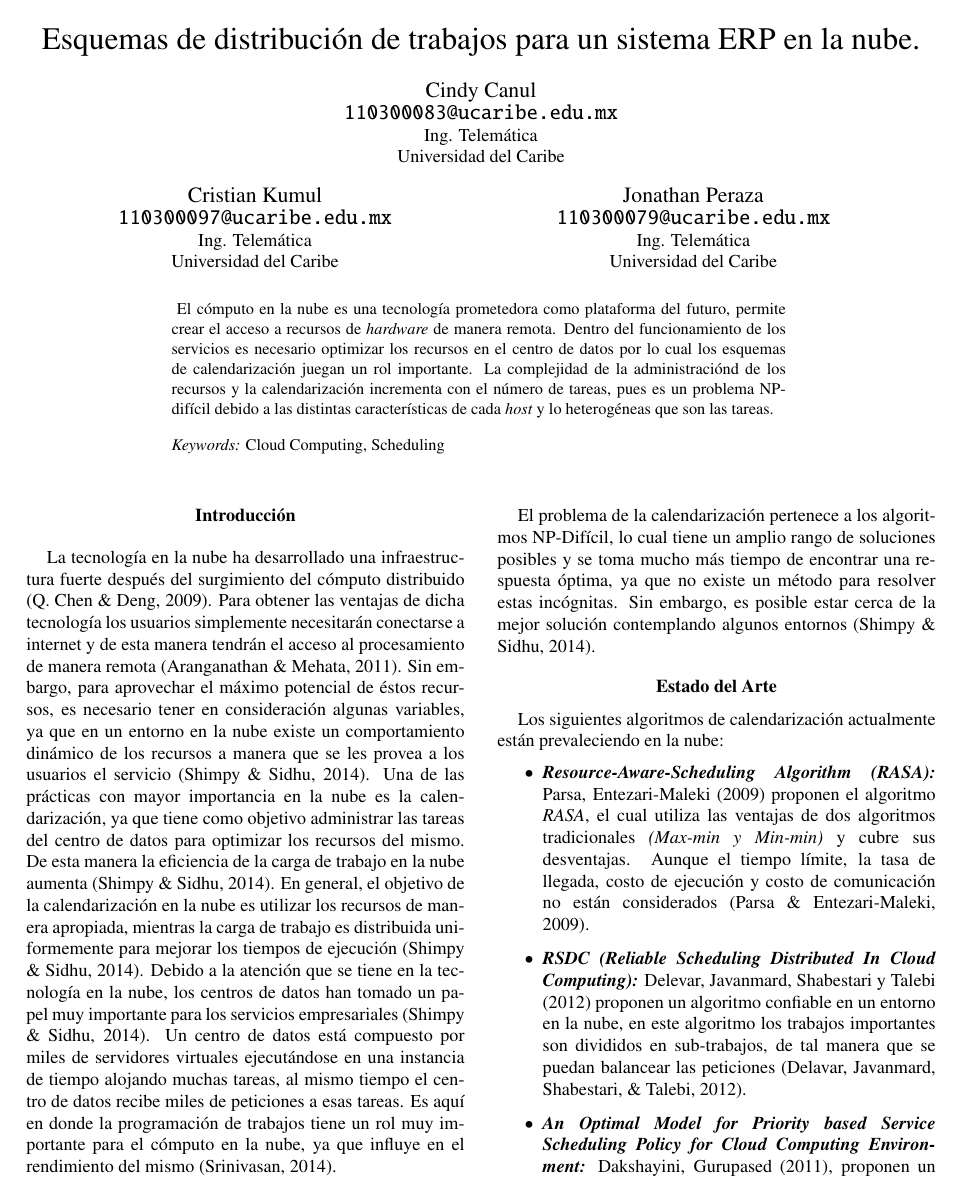
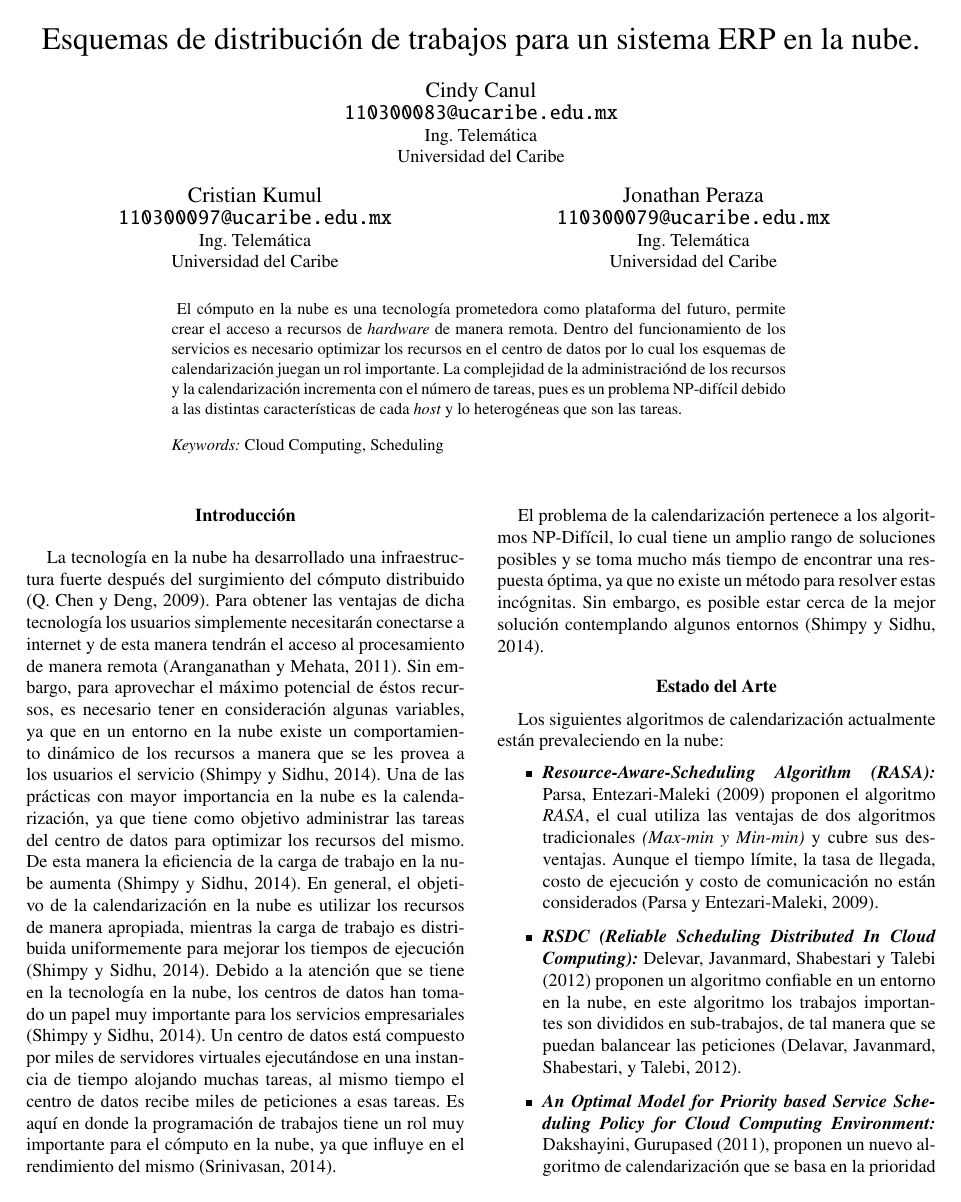
Before and after one commit to imjpfeliciano/ProyectoTerminalArt-culo, a LaTeX paper (articulo.tex): page 1 of 7. Compiled offline with pdfLaTeX.

Commit message:
Cambio Español

```diff
--- a/articulo.tex
+++ b/articulo.tex
@@ -1,5 +1,6 @@
 \documentclass[jou,apacite]{apa6}
 \usepackage[utf8]{inputenc}
+\usepackage[spanish, es-tabla]{babel}
 \usepackage{algorithm,algpseudocode}
 
 \title{Esquemas de distribución de trabajos para un sistema ERP en la nube.}
```
